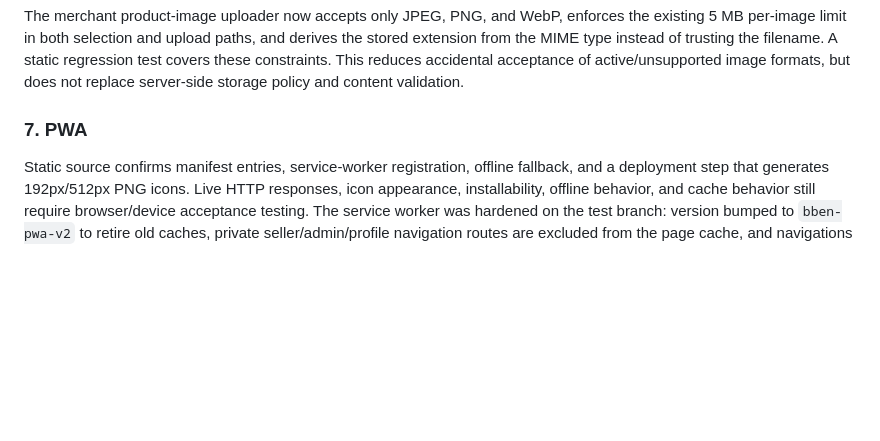
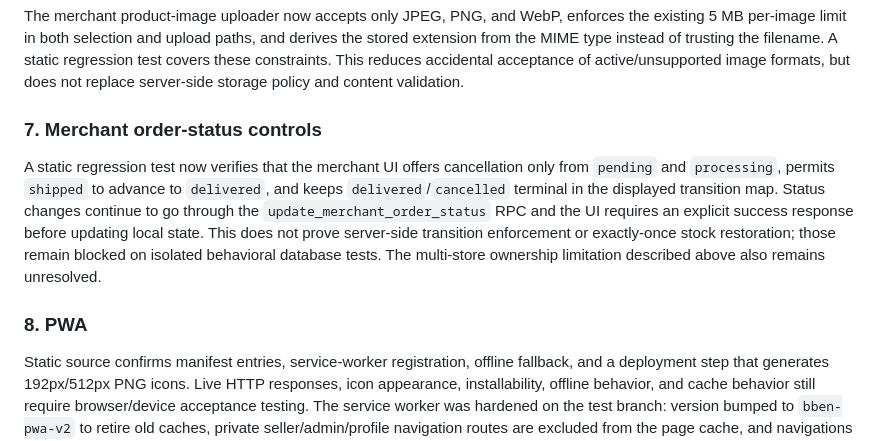
Before and after one commit to hameeddakhil3-coder/testBBen, a Markdown page: docs/PHASE-6-RELEASE-READINESS.md, the part around the change. Drawn GitHub-style; blank space fills up the shorter version.

Commit message:
docs: record merchant order status regression coverage

```diff
--- a/docs/PHASE-6-RELEASE-READINESS.md
+++ b/docs/PHASE-6-RELEASE-READINESS.md
@@ -28,7 +28,10 @@ Read-only catalog comparison identified 14 foreign-key constraints without a ful
 ### 6. Merchant image-upload validation
 The merchant product-image uploader now accepts only JPEG, PNG, and WebP, enforces the existing 5 MB per-image limit in both selection and upload paths, and derives the stored extension from the MIME type instead of trusting the filename. A static regression test covers these constraints. This reduces accidental acceptance of active/unsupported image formats, but does not replace server-side storage policy and content validation.
 
-### 7. PWA
+### 7. Merchant order-status controls
+A static regression test now verifies that the merchant UI offers cancellation only from `pending` and `processing`, permits `shipped` to advance to `delivered`, and keeps `delivered`/`cancelled` terminal in the displayed transition map. Status changes continue to go through the `update_merchant_order_status` RPC and the UI requires an explicit success response before updating local state. This does not prove server-side transition enforcement or exactly-once stock restoration; those remain blocked on isolated behavioral database tests. The multi-store ownership limitation described above also remains unresolved.
+
+### 8. PWA
 Static source confirms manifest entries, service-worker registration, offline fallback, and a deployment step that generates 192px/512px PNG icons. Live HTTP responses, icon appearance, installability, offline behavior, and cache behavior still require browser/device acceptance testing. The service worker was hardened on the test branch: version bumped to `bben-pwa-v2` to retire old caches, private seller/admin/profile navigation routes are excluded from the page cache, and navigations with query strings are not cached. Public same-origin HTML navigation can still be cached for offline fallback. This is a source-level mitigation; browser/device acceptance remains outstanding.
 
 ## Current phase status
```
